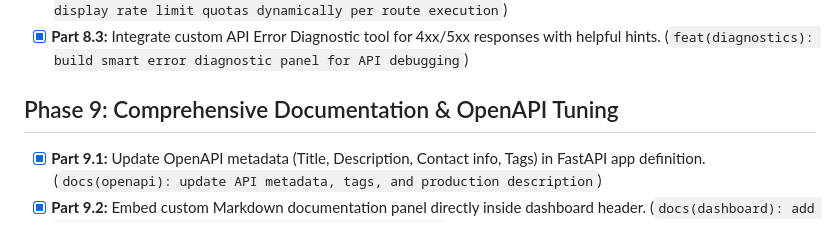
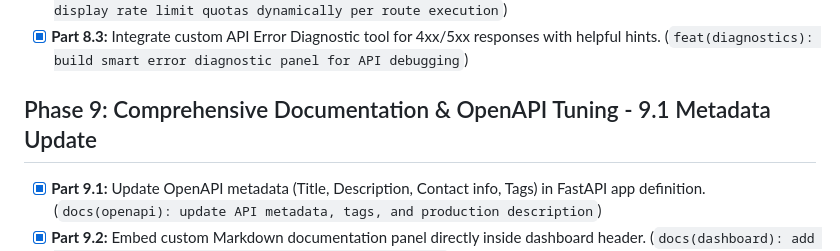
Before and after one commit to hafizabdulaziz/decodelabs-task-flow-backend, a Markdown page: PLAN.md, the part around the change. Drawn GitHub-style.

```diff
--- a/PLAN.md
+++ b/PLAN.md
@@ -46,7 +46,7 @@
 - [x] **Part 8.2:** Add interactive Rate Limiting status bar indicator (`X-RateLimit` headers visualizer). (`ui(rate-limit): display rate limit quotas dynamically per route execution`)
 - [x] **Part 8.3:** Integrate custom API Error Diagnostic tool for 4xx/5xx responses with helpful hints. (`feat(diagnostics): build smart error diagnostic panel for API debugging`)
 
-## Phase 9: Comprehensive Documentation & OpenAPI Tuning
+## Phase 9: Comprehensive Documentation & OpenAPI Tuning - 9.1 Metadata Update
 - [x] **Part 9.1:** Update OpenAPI metadata (Title, Description, Contact info, Tags) in FastAPI app definition. (`docs(openapi): update API metadata, tags, and production description`)
 - [x] **Part 9.2:** Embed custom Markdown documentation panel directly inside dashboard header. (`docs(dashboard): add embedded documentation guide for testing endpoints`)
 
```
